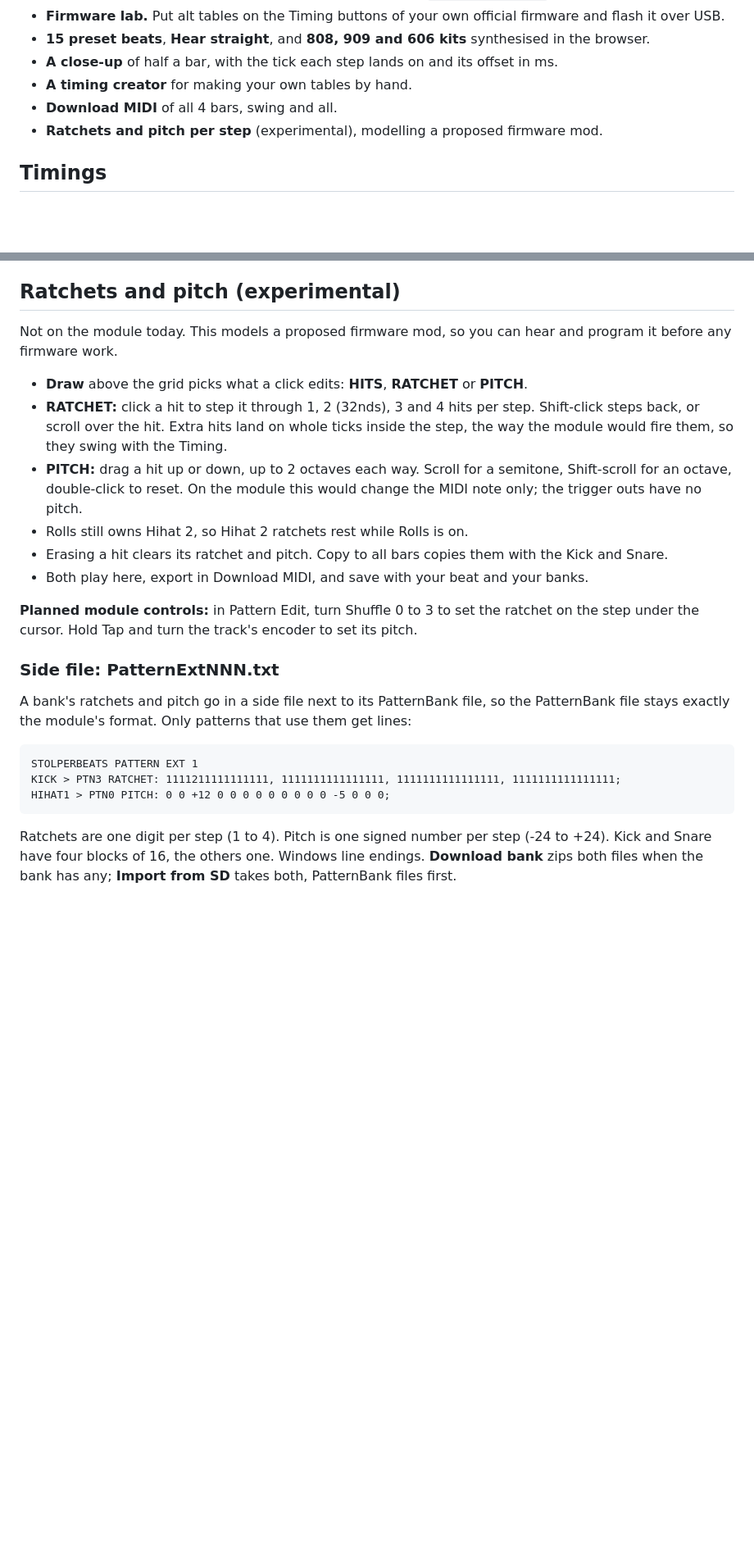
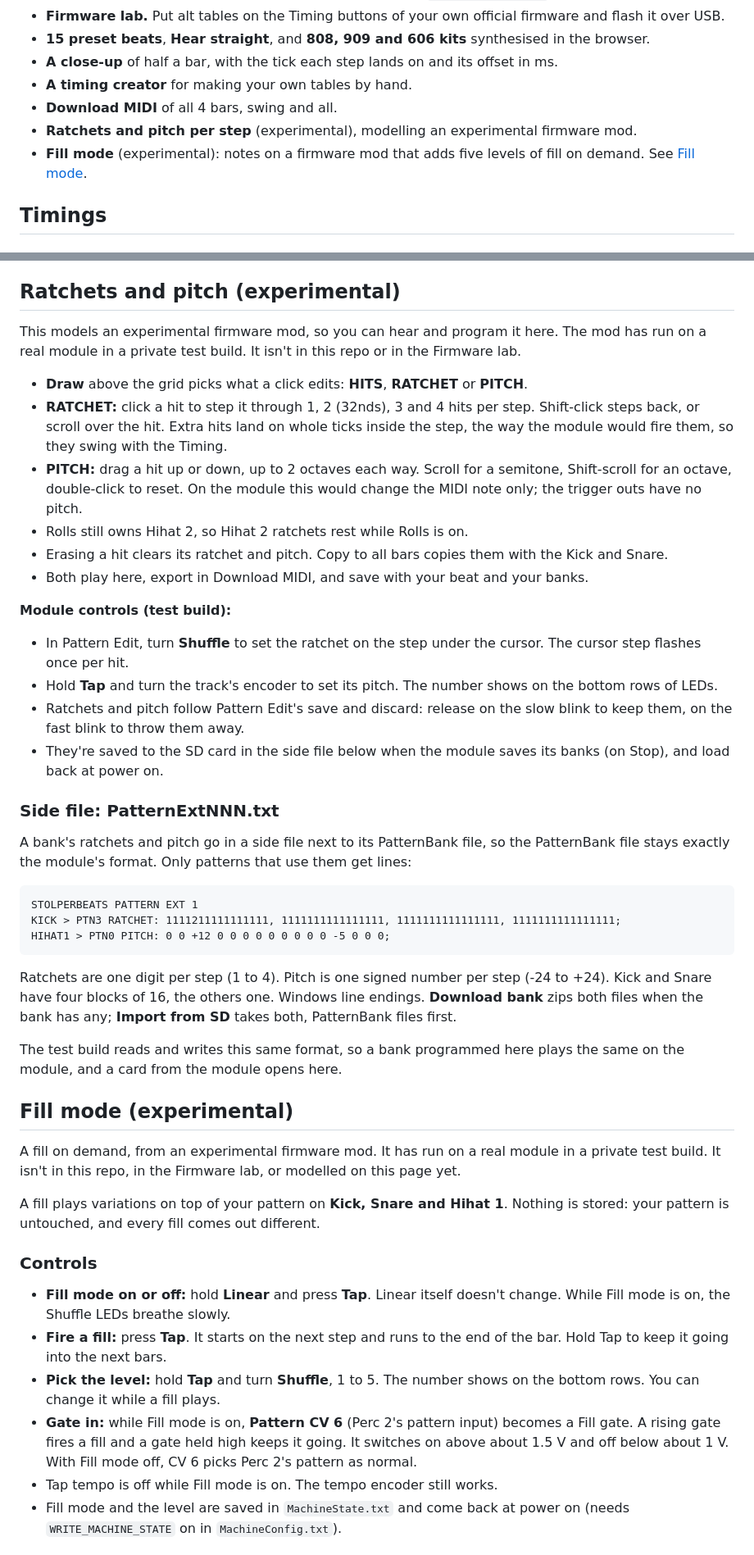
Before and after one commit to thisisbribery/stolperbeats_v2, a Markdown page: README.md, 2 parts joined by grey strips. Shown at 82% size. Rendered like a GitHub page; blank space fills up the shorter version.

Commit message:
README: document Fill mode and the ratchet and pitch test build
Co-Authored-By: Claude Opus 5.5 <noreply@anthropic.com>
Claude-Session: https://claude.ai/code/session_015MvBXHF6qwFVUzhRZ3v1Ys

````diff
--- a/README.md
+++ b/README.md
@@ -25,7 +25,8 @@ Pick a Timing, turn the Shuffle control and press Play. Audio starts on your fir
 - **A close-up** of half a bar, with the tick each step lands on and its offset in ms.
 - **A timing creator** for making your own tables by hand.
 - **Download MIDI** of all 4 bars, swing and all.
-- **Ratchets and pitch per step** (experimental), modelling a proposed firmware mod.
+- **Ratchets and pitch per step** (experimental), modelling an experimental firmware mod.
+- **Fill mode** (experimental): notes on a firmware mod that adds five levels of fill on demand. See [Fill mode](#fill-mode-experimental).
 
 ## Timings
 
@@ -151,7 +152,7 @@ Mods live in `fwPatches()` in `index.html`. A mod is a list of byte writes. The
 
 ## Ratchets and pitch (experimental)
 
-Not on the module today. This models a proposed firmware mod, so you can hear and program it before any firmware work.
+This models an experimental firmware mod, so you can hear and program it here. The mod has run on a real module in a private test build. It isn't in this repo or in the Firmware lab.
 
 - **Draw** above the grid picks what a click edits: **HITS**, **RATCHET** or **PITCH**.
 - **RATCHET:** click a hit to step it through 1, 2 (32nds), 3 and 4 hits per step. Shift-click steps back, or scroll over the hit. Extra hits land on whole ticks inside the step, the way the module would fire them, so they swing with the Timing.
@@ -160,7 +161,12 @@ Not on the module today. This models a proposed firmware mod, so you can hear an
 - Erasing a hit clears its ratchet and pitch. Copy to all bars copies them with the Kick and Snare.
 - Both play here, export in Download MIDI, and save with your beat and your banks.
 
-**Planned module controls:** in Pattern Edit, turn Shuffle 0 to 3 to set the ratchet on the step under the cursor. Hold Tap and turn the track's encoder to set its pitch.
+**Module controls (test build):**
+
+- In Pattern Edit, turn **Shuffle** to set the ratchet on the step under the cursor. The cursor step flashes once per hit.
+- Hold **Tap** and turn the track's encoder to set its pitch. The number shows on the bottom rows of LEDs.
+- Ratchets and pitch follow Pattern Edit's save and discard: release on the slow blink to keep them, on the fast blink to throw them away.
+- They're saved to the SD card in the side file below when the module saves its banks (on Stop), and load back at power on.
 
 ### Side file: PatternExtNNN.txt
 
@@ -173,3 +179,21 @@ HIHAT1 > PTN0 PITCH: 0 0 +12 0 0 0 0 0 0 0 0 0 -5 0 0 0;
 ```
 
 Ratchets are one digit per step (1 to 4). Pitch is one signed number per step (-24 to +24). Kick and Snare have four blocks of 16, the others one. Windows line endings. **Download bank** zips both files when the bank has any; **Import from SD** takes both, PatternBank files first.
+
+The test build reads and writes this same format, so a bank programmed here plays the same on the module, and a card from the module opens here.
+
+## Fill mode (experimental)
+
+A fill on demand, from an experimental firmware mod. It has run on a real module in a private test build. It isn't in this repo, in the Firmware lab, or modelled on this page yet.
+
+A fill plays variations on top of your pattern on **Kick, Snare and Hihat 1**. Nothing is stored: your pattern is untouched, and every fill comes out different.
+
+### Controls
+
+- **Fill mode on or off:** hold **Linear** and press **Tap**. Linear itself doesn't change. While Fill mode is on, the Shuffle LEDs breathe slowly.
+- **Fire a fill:** press **Tap**. It starts on the next step and runs to the end of the bar. Hold Tap to keep it going into the next bars.
+- **Pick the level:** hold **Tap** and turn **Shuffle**, 1 to 5. The number shows on the bottom rows. You can change it while a fill plays.
+- **Gate in:** while Fill mode is on, **Pattern CV 6** (Perc 2's pattern input) becomes a Fill gate. A rising gate fires a fill and a gate held high keeps it going. It switches on above about 1.5 V and off below about 1 V. With Fill mode off, CV 6 picks Perc 2's pattern as normal.
+- Tap tempo is off while Fill mode is on. The tempo encoder still works.
+- Fill mode and the level are saved in `MachineState.txt` and come back at power on (needs `WRITE_MACHINE_STATE` on in `MachineConfig.txt`).
+
````
Also changed, not shown: other parts of README.md (+16 -0 lines).
